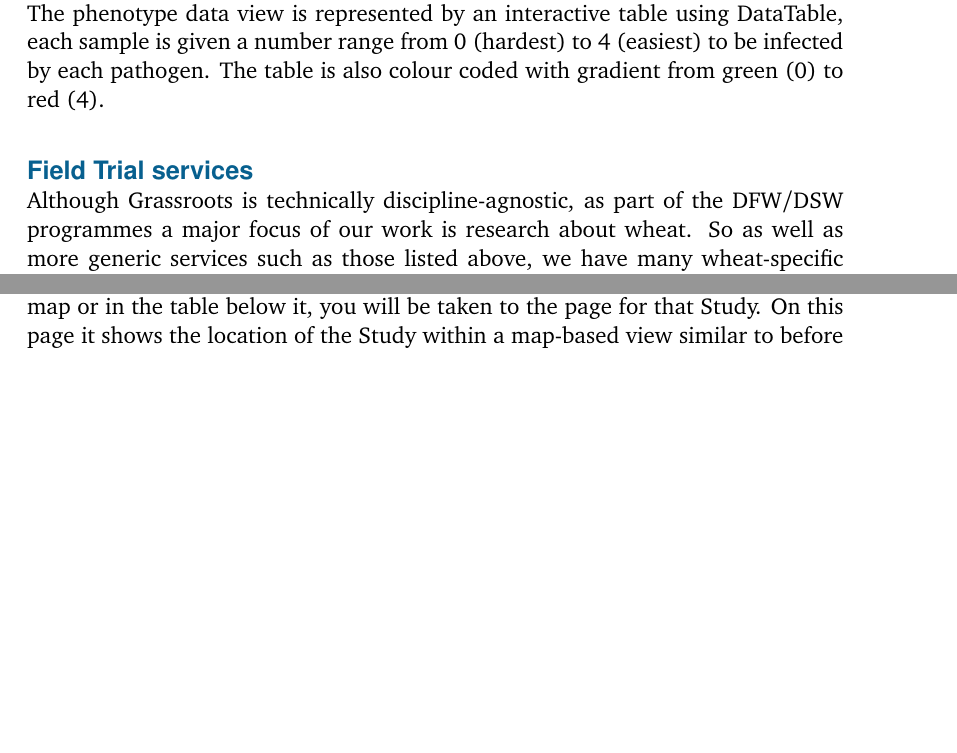
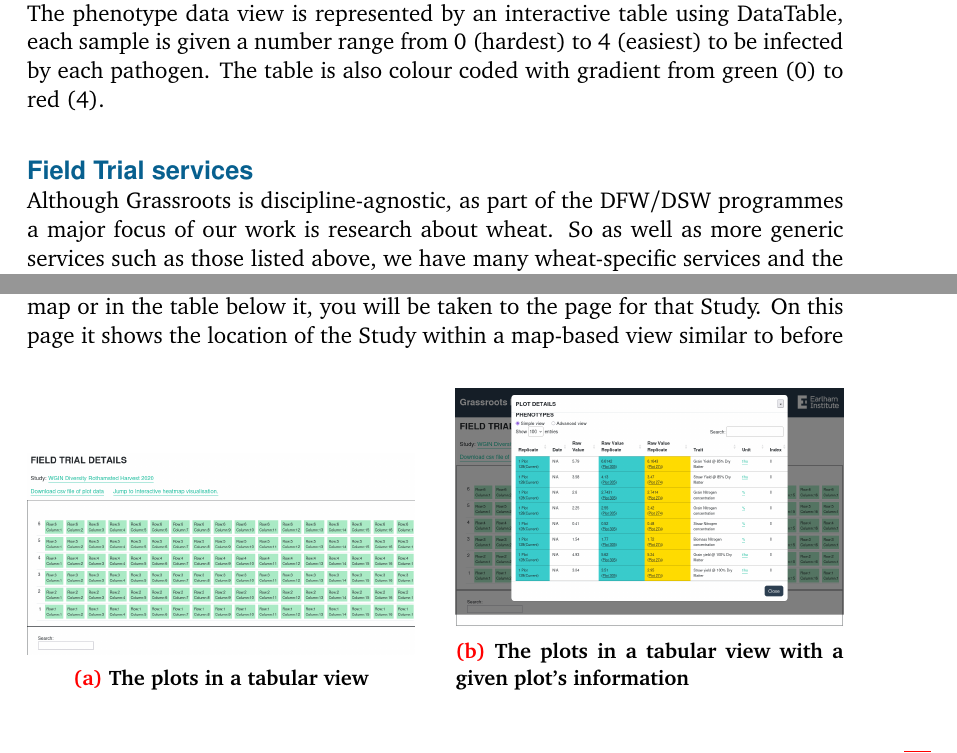
Before and after one commit to billyfish/grassroots-paper, a LaTeX paper (main.tex): two parts of pages 9 and 11 of 22 before the commit and two parts of pages 9 and 11 of 23 after it, joined at a grey line, cut so that both start at the same text, the shorter picture padded with empty space. Compiled offline with pdfLaTeX.

Commit message:
adding images

```diff
--- a/main.tex
+++ b/main.tex
@@ -473,7 +473,7 @@ The phenotype data view is represented by an interactive table using DataTable,
 
 \subsection*{Field Trial services}
 
-Although Grassroots is technically discipline-agnostic, as part of the DFW/DSW programmes a major focus of our work is research about wheat.
+Although Grassroots is discipline-agnostic, as part of the DFW/DSW programmes a major focus of our work is research about wheat.
 So as well as more generic services such as those listed above, we have many wheat-specific services and the major one of these is concerned with Field Trials.
 Field Trials are plant-based phenotyping experiments and the Field Trial services comprise of a suite of packages for submitting, searching and exposing the data and metadata associated with these.
 
@@ -524,3 +524,7 @@ Working closely with the SeedStor web portal to allow users to get information f
         \centering
         \begin{subfigure}[b]{0.475\textwidth}
             \centering
+            \includegraphics[width=\textwidth]{plots}
+            \caption[{\label{fig:map_studies}The plots in a tabular view.}]%
+            {{\small The plots in a tabular view}}
+            \label{fig:plots}
@@ -532,3 +532,7 @@ Working closely with the SeedStor web portal to allow users to get information f
         \hfill
         \begin{subfigure}[b]{0.475\textwidth}
             \centering
+            \includegraphics[width=\textwidth]{plots_with_popup}
+            \caption[{\label{fig:plots_with_popup}The plots in a tabular view with a given plot's information.}]%
+            {{\small The plots in a tabular view with a given plot's information}}
+            \label{fig:plots_with_popup}
```
Also changed, not shown: map_studies.png (added), plots.png (added), plots_with_popup.png (added), study_gps_plots.png (added), main.tex (8 more changed lines).
